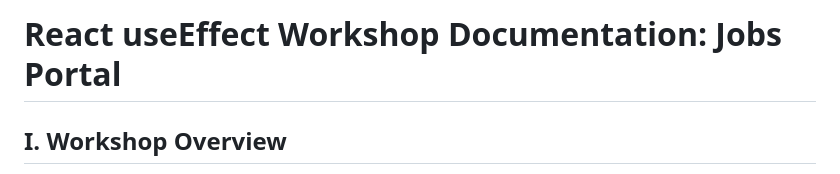
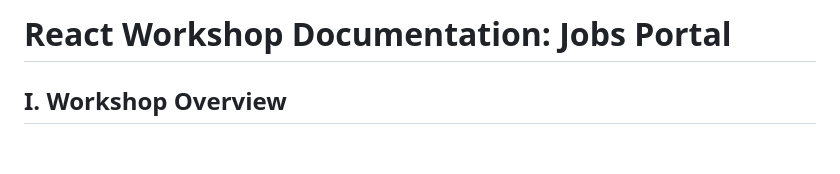
Before and after one commit to almasrisawsan/job-portal, a Markdown page: README.md, the part around the change. GitHub-like rendering; blank space fills up the shorter version.

```diff
--- a/README.md
+++ b/README.md
@@ -1,4 +1,4 @@
-# React useEffect Workshop Documentation: Jobs Portal
+# React Workshop Documentation: Jobs Portal
 
 ## I. Workshop Overview
 
```
